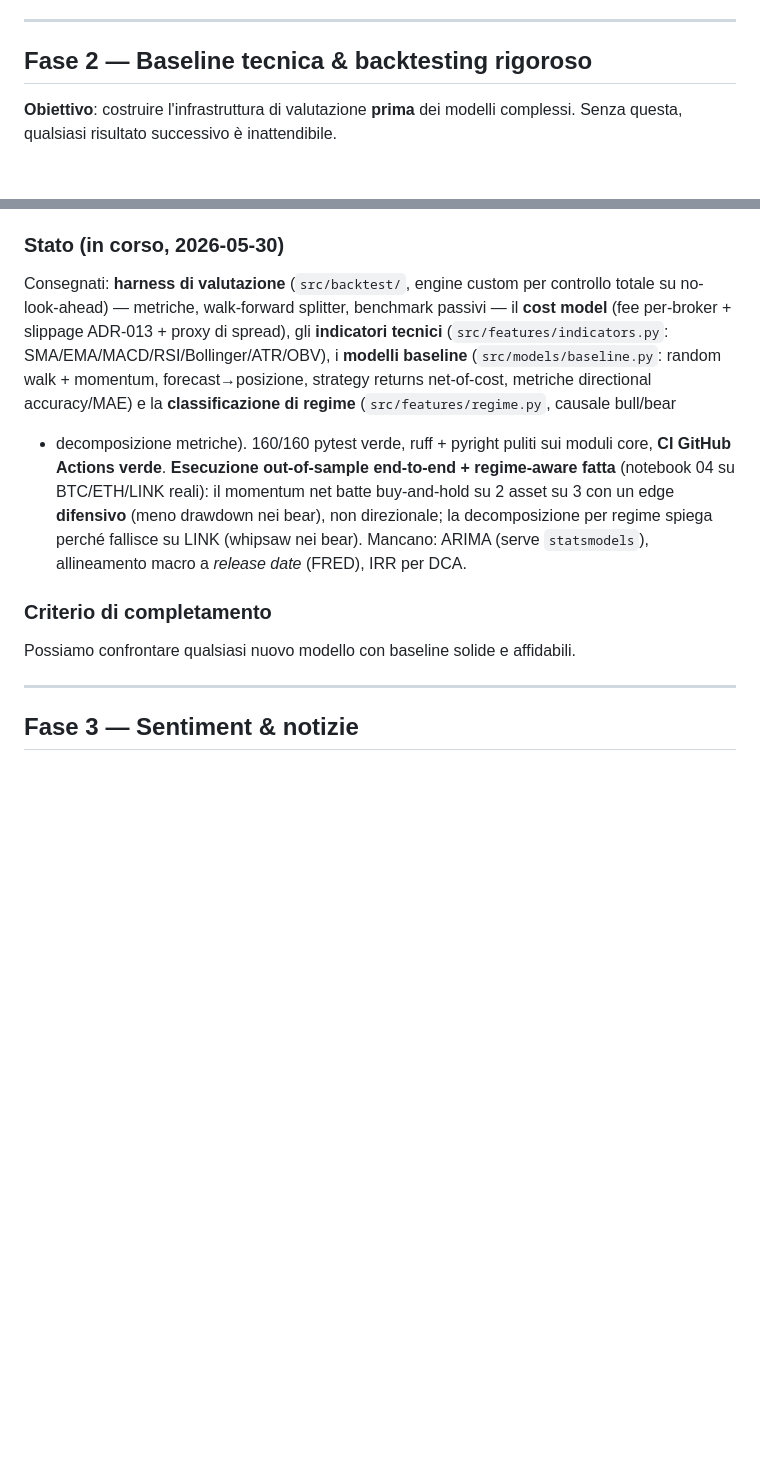
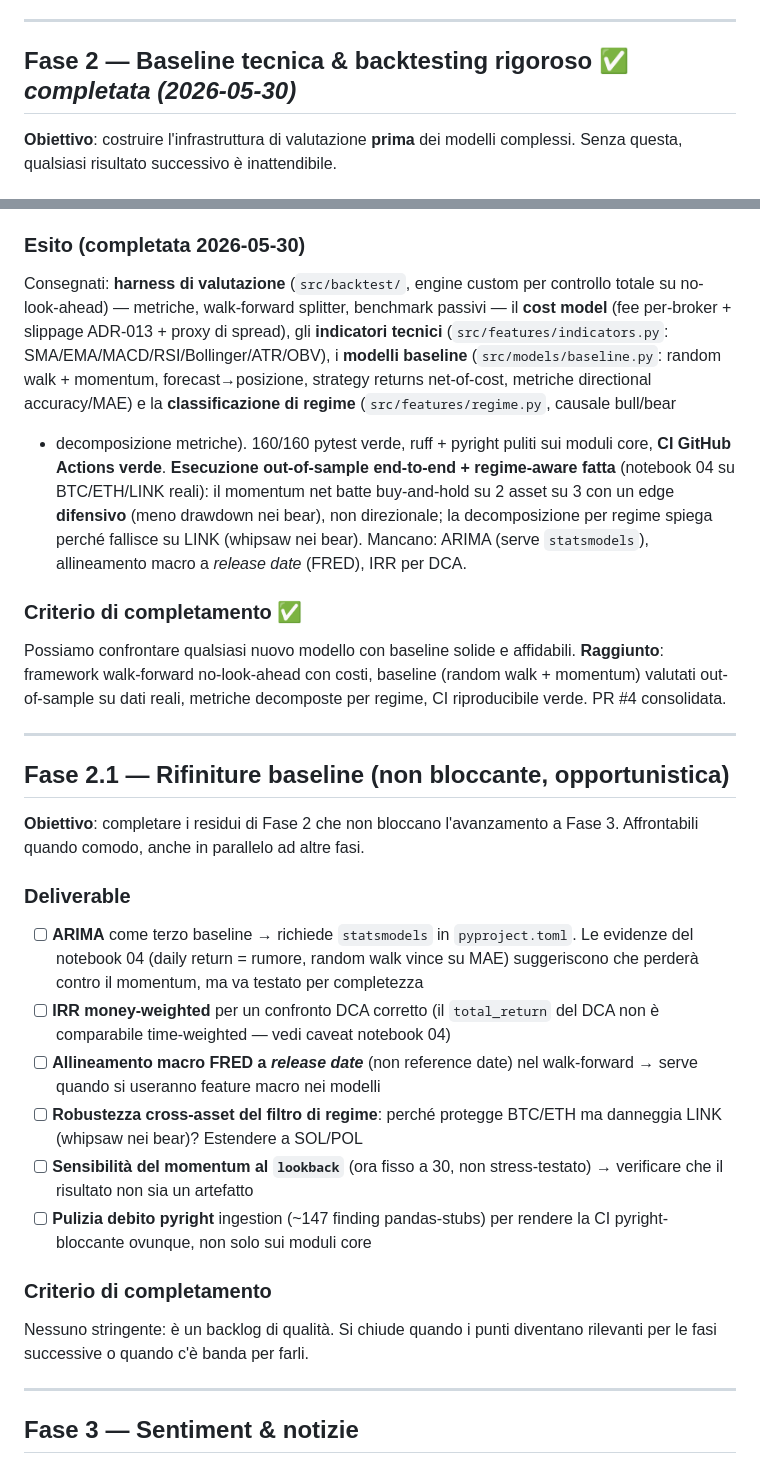
Before and after one commit to cirobarone78/Snake, a Markdown page: ROADMAP.md, 2 parts joined by grey strips. GitHub-like rendering; blank space fills up the shorter version.

```diff
--- a/ROADMAP.md
+++ b/ROADMAP.md
@@ -100,7 +100,7 @@ alla Fase 2.
 
 ---
 
-## Fase 2 — Baseline tecnica & backtesting rigoroso
+## Fase 2 — Baseline tecnica & backtesting rigoroso ✅ *completata (2026-05-30)*
 
 **Obiettivo**: costruire l'infrastruttura di valutazione **prima** dei modelli
 complessi. Senza questa, qualsiasi risultato successivo è inattendibile.
@@ -164,7 +164,7 @@ La Fase 1 ha prodotto tre osservazioni che vincolano la Fase 2:
       direzionale, e **non robusto** cross-asset (controproducente su LINK
       per whipsaw). Un HMM/regime-switching resta candidato Fase 5
 
-### Stato (in corso, 2026-05-30)
+### Esito (completata 2026-05-30)
 Consegnati: **harness di valutazione** (`src/backtest/`, engine custom per
 controllo totale su no-look-ahead) — metriche, walk-forward splitter,
 benchmark passivi — il **cost model** (fee per-broker + slippage ADR-013 +
@@ -181,8 +181,38 @@ momentum net batte buy-and-hold su 2 asset su 3 con un edge **difensivo**
 spiega perché fallisce su LINK (whipsaw nei bear). Mancano: ARIMA (serve
 `statsmodels`), allineamento macro a *release date* (FRED), IRR per DCA.
 
+### Criterio di completamento ✅
+Possiamo confrontare qualsiasi nuovo modello con baseline solide e affidabili.
+**Raggiunto**: framework walk-forward no-look-ahead con costi, baseline
+(random walk + momentum) valutati out-of-sample su dati reali, metriche
+decomposte per regime, CI riproducibile verde. PR #4 consolidata.
+
+---
+
+## Fase 2.1 — Rifiniture baseline (non bloccante, opportunistica)
+
+**Obiettivo**: completare i residui di Fase 2 che non bloccano l'avanzamento
+a Fase 3. Affrontabili quando comodo, anche in parallelo ad altre fasi.
+
+### Deliverable
+- [ ] **ARIMA** come terzo baseline → richiede `statsmodels` in
+      `pyproject.toml`. Le evidenze del notebook 04 (daily return = rumore,
+      random walk vince su MAE) suggeriscono che perderà contro il momentum,
+      ma va testato per completezza
+- [ ] **IRR money-weighted** per un confronto DCA corretto (il `total_return`
+      del DCA non è comparabile time-weighted — vedi caveat notebook 04)
+- [ ] **Allineamento macro FRED a *release date*** (non reference date) nel
+      walk-forward → serve quando si useranno feature macro nei modelli
+- [ ] **Robustezza cross-asset del filtro di regime**: perché protegge
+      BTC/ETH ma danneggia LINK (whipsaw nei bear)? Estendere a SOL/POL
+- [ ] **Sensibilità del momentum al `lookback`** (ora fisso a 30, non
+      stress-testato) → verificare che il risultato non sia un artefatto
+- [ ] **Pulizia debito pyright** ingestion (~147 finding pandas-stubs) per
+      rendere la CI pyright-bloccante ovunque, non solo sui moduli core
+
 ### Criterio di completamento
-Possiamo confrontare qualsiasi nuovo modello con baseline solide e affidabili.
+Nessuno stringente: è un backlog di qualità. Si chiude quando i punti
+diventano rilevanti per le fasi successive o quando c'è banda per farli.
 
 ---
 
```
Also changed, not shown: STATUS.md (+32 -30 lines).
